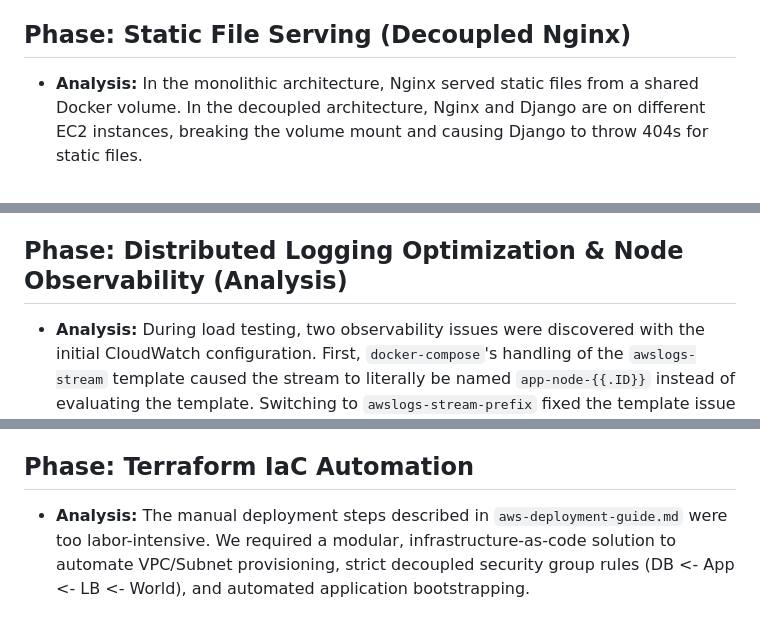
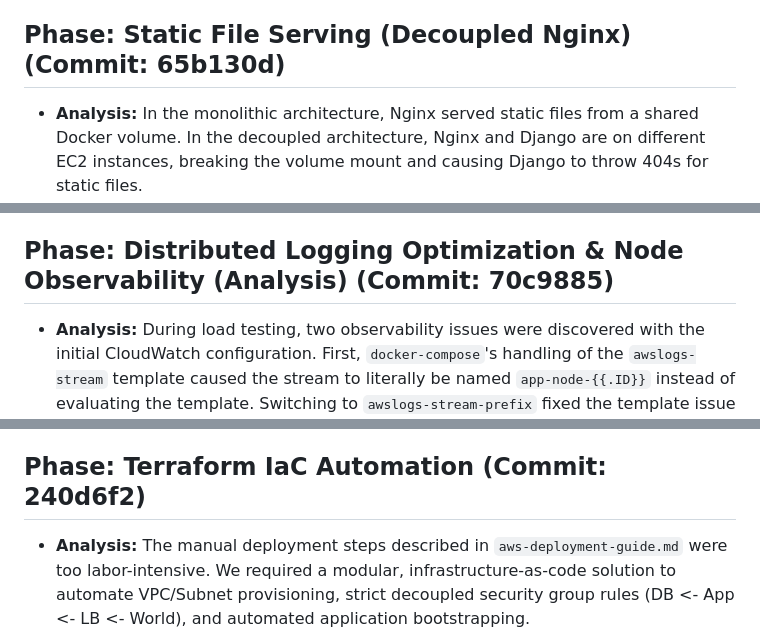
Before and after one commit to msdeep14/systemdesign-from-scratch, a Markdown page: photoz/skills/execution-v0.md, 3 parts joined by grey strips. Rendered like a GitHub page.

```diff
--- a/photoz/skills/execution-v0.md
+++ b/photoz/skills/execution-v0.md
@@ -69,7 +69,7 @@
     *   Updated `aws-deployment-guide.md` to instruct the user to attach an IAM Role with `CloudWatchLogsFullAccess` to their EC2 instances before deploying.
 *   **Notes/Edge Cases:** This enables a single, searchable pane of glass for all distributed server logs, effectively mimicking enterprise observability without the overhead of maintaining a selfhosted ELK stack.
 
-## Phase: Static File Serving (Decoupled Nginx)
+## Phase: Static File Serving (Decoupled Nginx) (Commit: 65b130d)
 *   **Analysis:** In the monolithic architecture, Nginx served static files from a shared Docker volume. In the decoupled architecture, Nginx and Django are on different EC2 instances, breaking the volume mount and causing Django to throw 404s for static files.
 *   **Actions:**
     *   Leveraged the fact that the entire repository is cloned onto the Load Balancer EC2 instance.
@@ -78,7 +78,7 @@
     *   Updated `photoz/nginx/Dockerfile` to copy the custom `502.html` Bad Gateway error page.
 *   **Notes/Edge Cases:** This fixes the UI without requiring an external CDN for basic static files, while still bypassing Django for static asset requests.
 
-## Phase: Distributed Logging Optimization & Node Observability (Analysis)
+## Phase: Distributed Logging Optimization & Node Observability (Analysis) (Commit: 70c9885)
 *   **Analysis:** During load testing, two observability issues were discovered with the initial CloudWatch configuration. First, `docker-compose`'s handling of the `awslogs-stream` template caused the stream to literally be named `app-node-{{.ID}}` instead of evaluating the template. Switching to `awslogs-stream-prefix` fixed the template issue but still failed to solve the core problem: the Django log payloads themselves do not contain the EC2 hostname/IP, making it impossible to trace an aggregated log line back to the specific physical node that generated it.
 *   **Actions:**
     *   Inject an explicit `NODE_IP` environment variable via `.env` on each EC2 instance.
@@ -86,7 +86,7 @@
     *   Update Django's `LOGGING` formatter to automatically prefix every log payload with `[app-node-${NODE_IP}]`.
 *   **Notes/Edge Cases:** NA
 
-## Phase: Terraform IaC Automation
+## Phase: Terraform IaC Automation (Commit: 240d6f2)
 *   **Analysis:** The manual deployment steps described in `aws-deployment-guide.md` were too labor-intensive. We required a modular, infrastructure-as-code solution to automate VPC/Subnet provisioning, strict decoupled security group rules (DB <- App <- LB <- World), and automated application bootstrapping.
 *   **Actions:**
     *   Created `chapter03/iaac/terraform/` directory containing modular Terraform scripts.
```
Also changed, not shown: other parts of photoz/skills/execution-v0.md (+9 -9 lines), AGENTS.md (+1 -1 lines).
